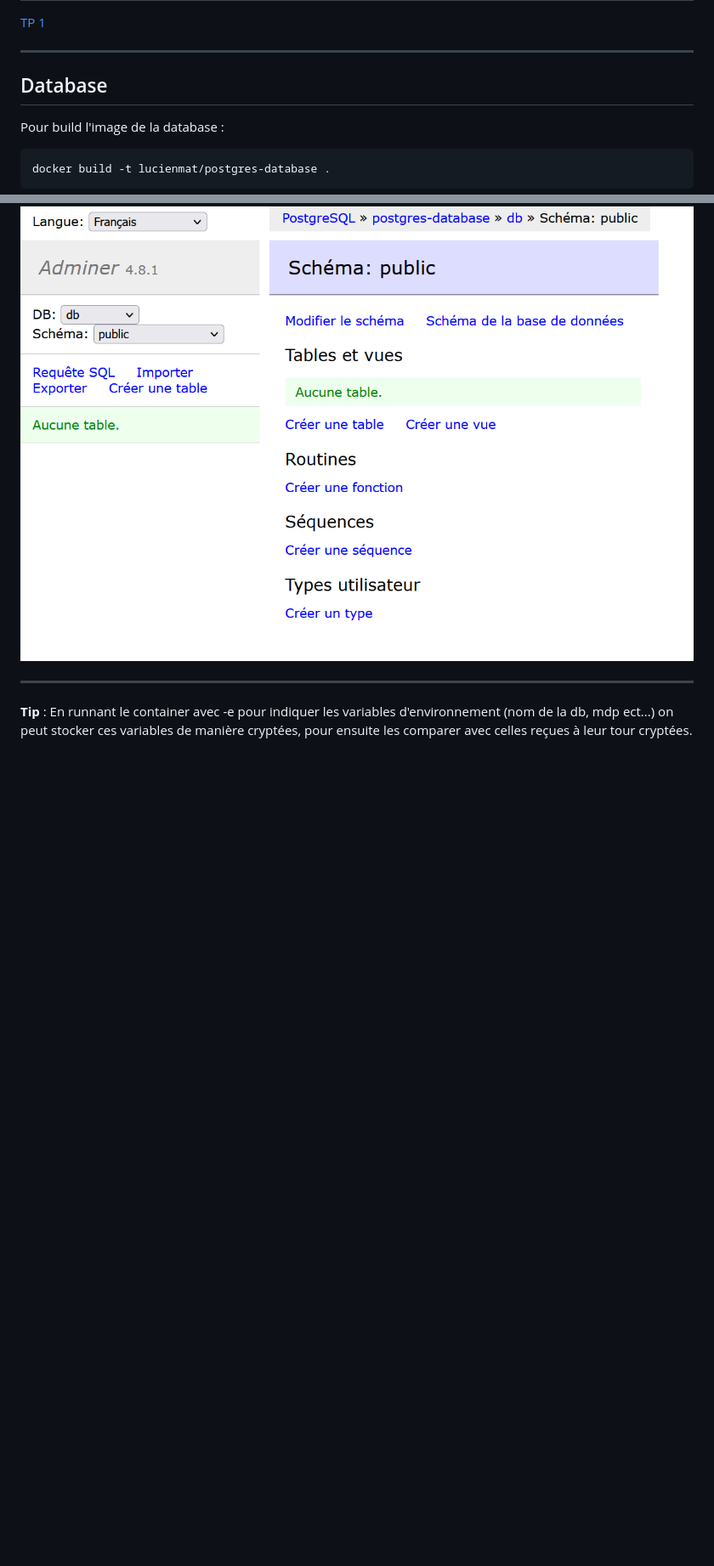
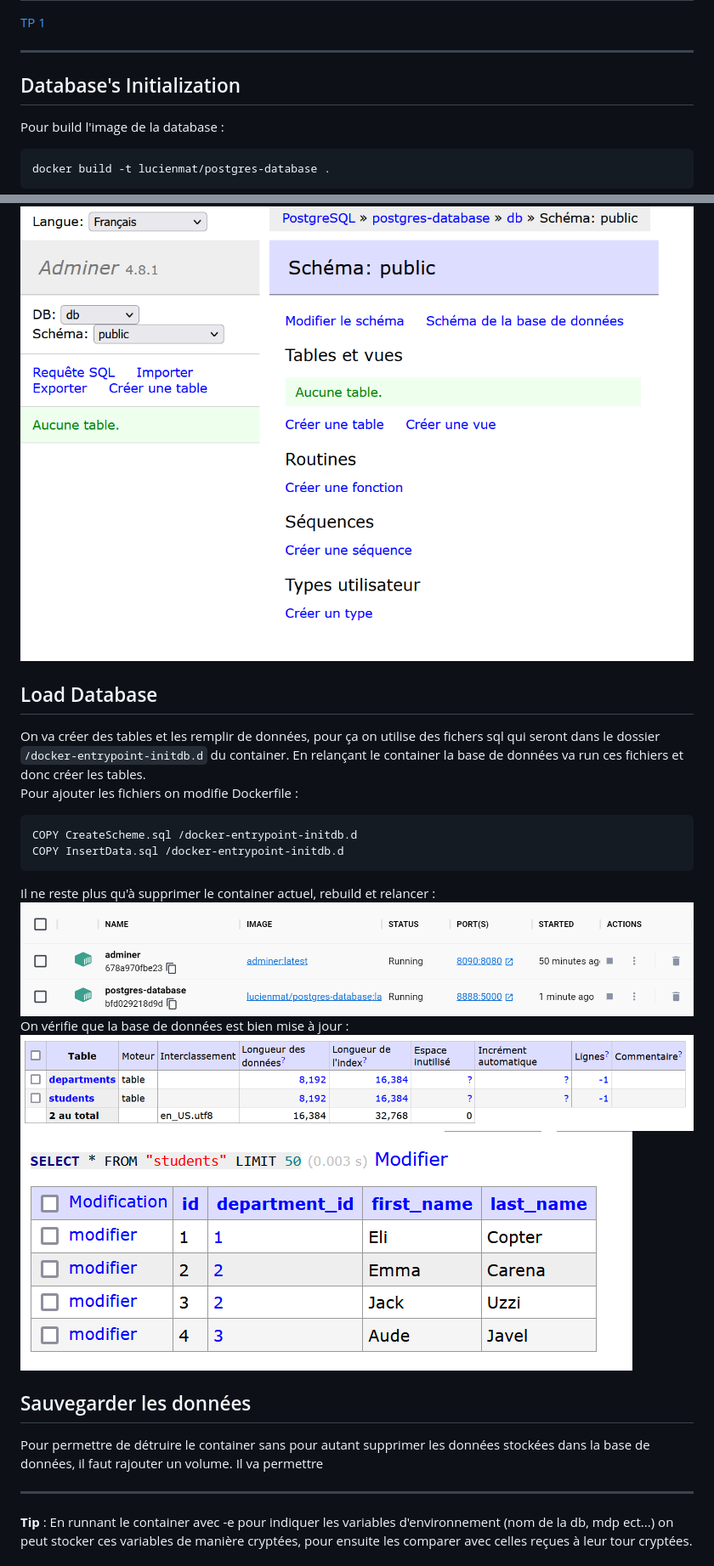
Before and after one commit to LucienMat/DevOps, a Markdown page: TP1.last/CompteRendu.md, 2 parts joined by grey strips. Shown: that part at 85% size. GitHub-like rendering; pictures changed too: TP1.last/images/database/données.PNG (added), TP1.last/images/database/rebuildContainer.PNG (added), TP1.last/images/database/tables.PNG (added); blank space fills up the shorter version.

Commit message:
jusqu'a Persist Data

````diff
--- a/TP1.last/CompteRendu.md
+++ b/TP1.last/CompteRendu.md
@@ -3,7 +3,7 @@
 [TP 1](http://school.pages.takima.io/devops-resources/ch1-discover-docker-tp/)
 
 ---
-## Database
+## Database's Initialization
 Pour build l'image de la database :
 ```
 docker build -t lucienmat/postgres-database .
@@ -37,6 +37,22 @@ On se connecte ensuite à la base de donnée en passant par adminer à l'address
 ![Connexion](./images/database/connexionAdminer.PNG)
 
 
+## Load Database
+On va créer des tables et les remplir de données, pour ça on utilise des fichers sql qui seront dans le dossier `/docker-entrypoint-initdb.d` du container. En relançant le container la base de données va run ces fichiers et donc créer les tables.\
+Pour ajouter les fichiers on modifie Dockerfile :
+```
+COPY CreateScheme.sql /docker-entrypoint-initdb.d
+COPY InsertData.sql /docker-entrypoint-initdb.d
+```
+Il ne reste plus qu'à supprimer le container actuel, rebuild et relancer :\
+![Container relancé](./images/database/rebuildContainer.PNG)
+On vérifie que la base de données est bien mise à jour :
+![Tables remplies](./images/database/tables.PNG)
+![Données](./images/database/donn%C3%A9es.PNG)
+
+## Sauvegarder les données
+Pour permettre de détruire le container sans pour autant supprimer les données stockées dans la base de données, il faut rajouter un volume. Il va permettre
+
 ---
 **Tip** : En runnant le container avec -e pour indiquer les variables d'environnement (nom de la db, mdp ect...) on peut stocker ces variables de manière cryptées, pour ensuite les comparer avec celles reçues à leur tour cryptées.
 
````
Also changed, not shown: 3 other files.
